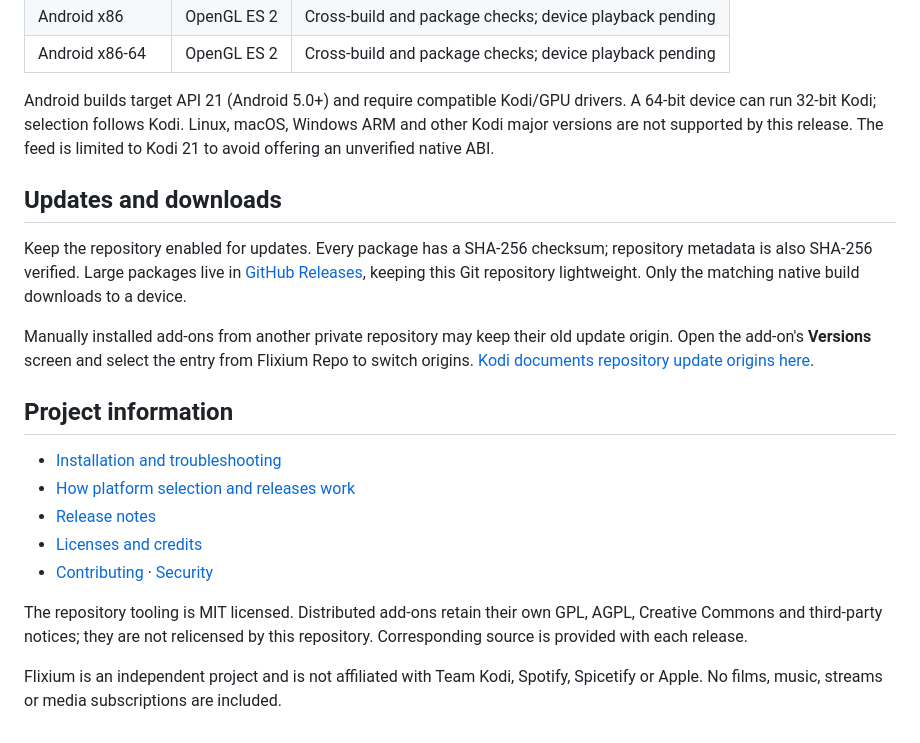
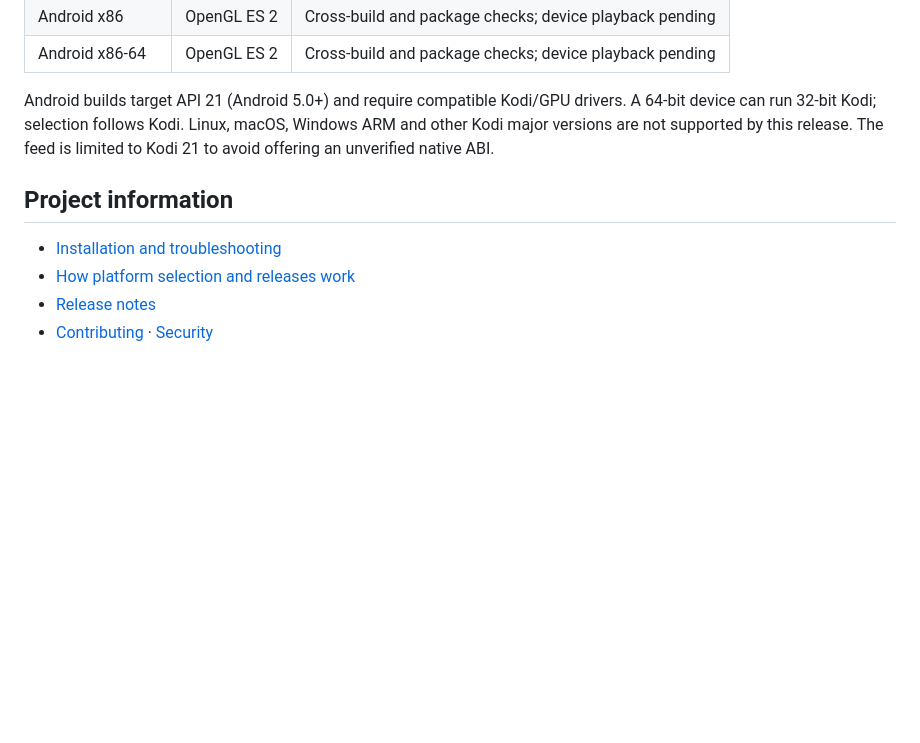
Before and after one commit to jlrd221108/Flixium-Repo, a Markdown page: README.md, the part around the change. Rendered like a GitHub page; blank space fills up the shorter version.

```diff
--- a/README.md
+++ b/README.md
@@ -45,20 +45,9 @@ The music OSD includes word highlighting, held-letter emphasis, line transitions
 
 Android builds target API 21 (Android 5.0+) and require compatible Kodi/GPU drivers. A 64-bit device can run 32-bit Kodi; selection follows Kodi. Linux, macOS, Windows ARM and other Kodi major versions are not supported by this release. The feed is limited to Kodi 21 to avoid offering an unverified native ABI.
 
-## Updates and downloads
-
-Keep the repository enabled for updates. Every package has a SHA-256 checksum; repository metadata is also SHA-256 verified. Large packages live in [GitHub Releases](https://github.com/jlrd221108/Flixium-Repo/releases), keeping this Git repository lightweight. Only the matching native build downloads to a device.
-
-Manually installed add-ons from another private repository may keep their old update origin. Open the add-on's **Versions** screen and select the entry from Flixium Repo to switch origins. [Kodi documents repository update origins here](https://kodi.wiki/view/About_Add-ons).
-
 ## Project information
 
 - [Installation and troubleshooting](docs/INSTALL.md)
 - [How platform selection and releases work](docs/DEVELOPMENT.md)
 - [Release notes](CHANGELOG.md)
-- [Licenses and credits](docs/LICENSES.md)
 - [Contributing](CONTRIBUTING.md) · [Security](SECURITY.md)
-
-The repository tooling is MIT licensed. Distributed add-ons retain their own GPL, AGPL, Creative Commons and third-party notices; they are not relicensed by this repository. Corresponding source is provided with each release.
-
-Flixium is an independent project and is not affiliated with Team Kodi, Spotify, Spicetify or Apple. No films, music, streams or media subscriptions are included.
```
